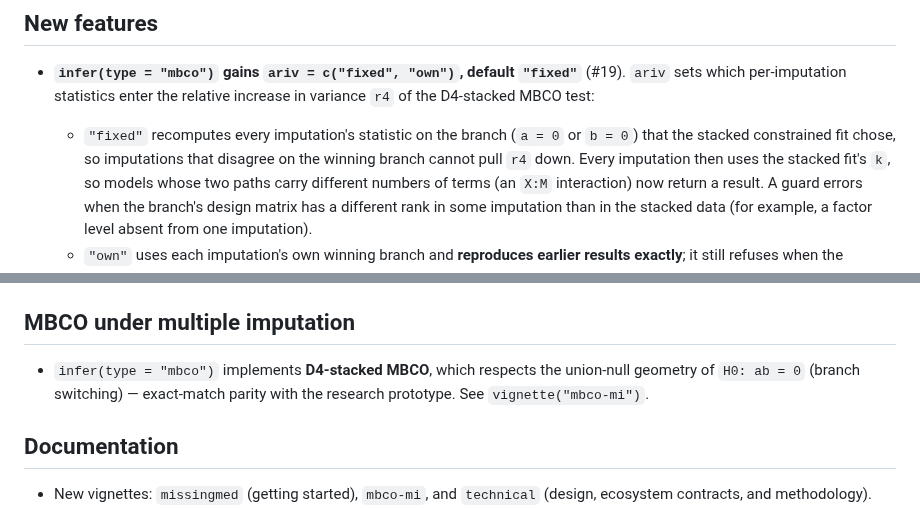
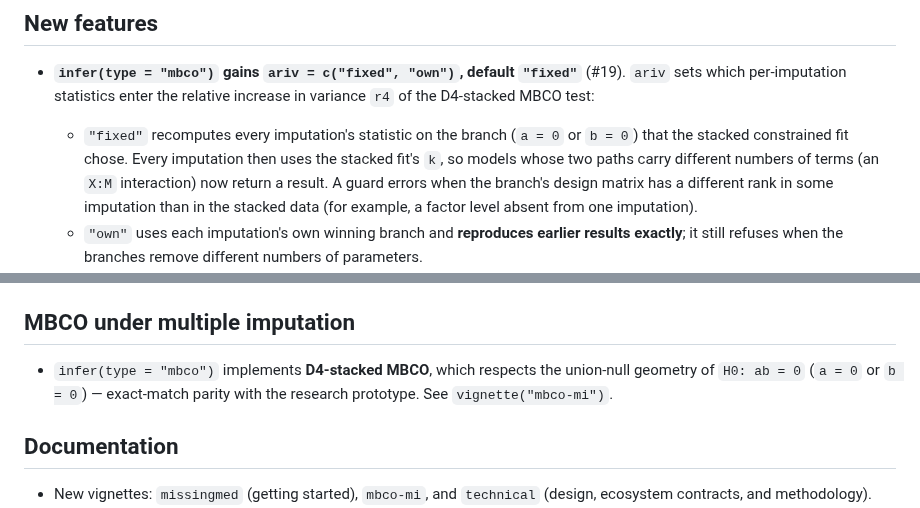
Before and after one commit to Data-Wise/missingmed, a Markdown page: NEWS.md, 2 parts joined by grey strips. Drawn GitHub-style.

Commit message:
docs(news): describe ariv and D4-MBCO mechanically
Drop the rationale clause from the #19 ariv bullet and replace
"(branch switching)" in the 0.2.0 D4-MBCO entry with the two
single-path nulls.

Co-Authored-By: Claude Opus 5.5 <noreply@anthropic.com>

```diff
--- a/NEWS.md
+++ b/NEWS.md
@@ -6,8 +6,7 @@
   `"fixed"`** (#19). `ariv` sets which per-imputation statistics enter the
   relative increase in variance `r4` of the D4-stacked MBCO test:
   * `"fixed"` recomputes every imputation's statistic on the branch (`a = 0`
-    or `b = 0`) that the stacked constrained fit chose, so imputations that
-    disagree on the winning branch cannot pull `r4` down. Every imputation
+    or `b = 0`) that the stacked constrained fit chose. Every imputation
     then uses the stacked fit's `k`, so models whose two paths carry
     different numbers of terms (an `X:M` interaction) now return a result. A
     guard errors when the branch's design matrix has a different rank in some
@@ -324,7 +323,7 @@ New S7 classes: `MDMediationData`, `MDMediationFit`, `MDMediationResult`.
 ## MBCO under multiple imputation
 
 * `infer(type = "mbco")` implements **D4-stacked MBCO**, which respects the
-  union-null geometry of `H0: ab = 0` (branch switching) — exact-match parity
+  union-null geometry of `H0: ab = 0` (`a = 0` or `b = 0`) — exact-match parity
   with the research prototype. See `vignette("mbco-mi")`.
 
 ## Documentation
```
